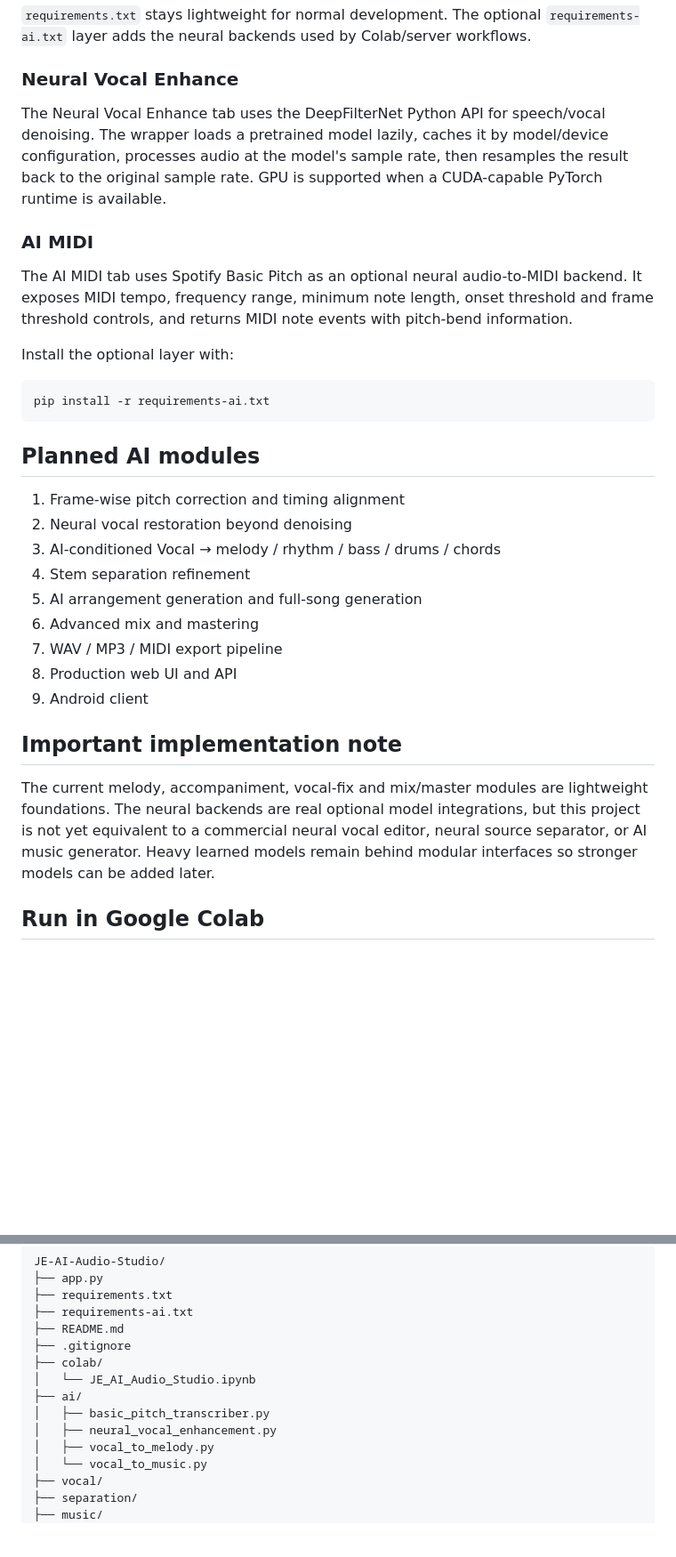
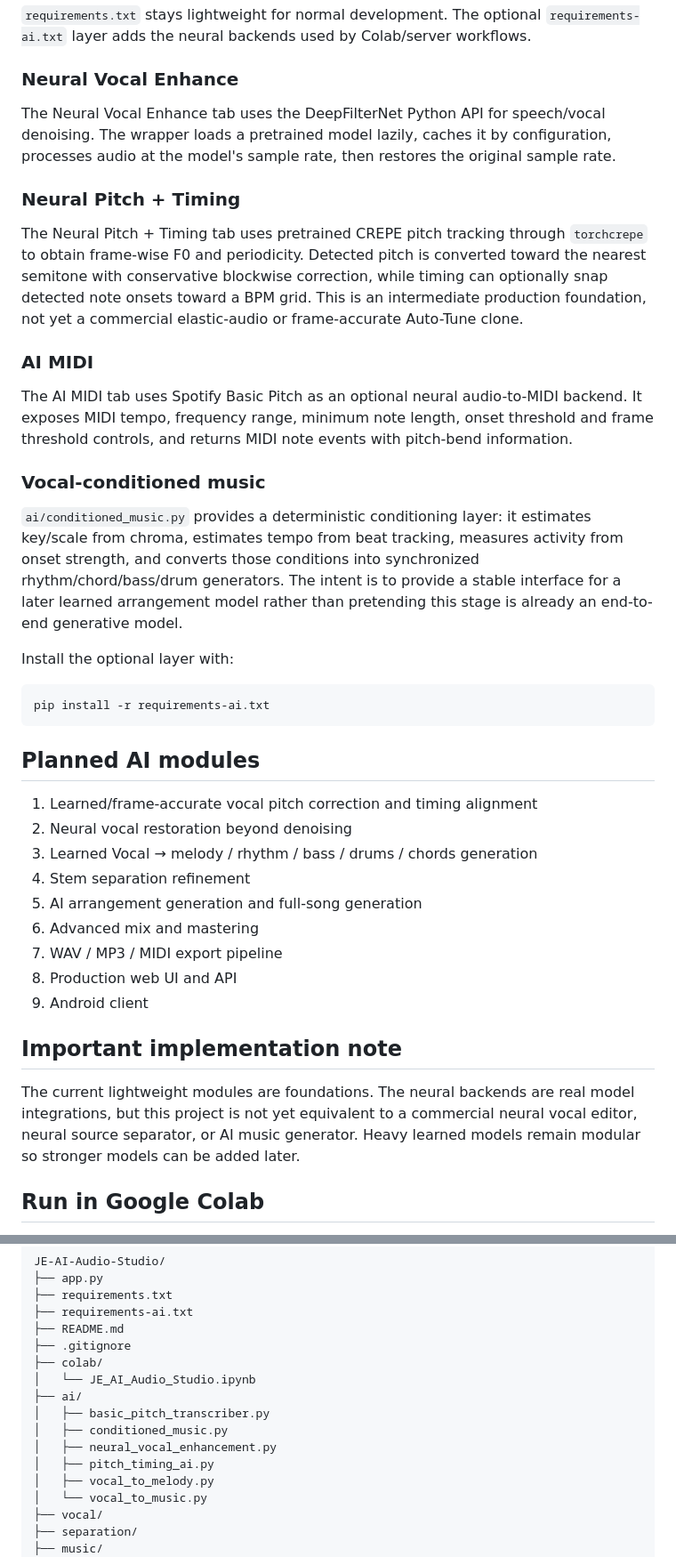
Before and after one commit to jejamalodasi/JE-AI-Audio-Studio, a Markdown page: README.md, 2 parts joined by grey strips. Shown at 89% size. Rendered like a GitHub page; blank space fills up the shorter version.

Commit message:
docs: document neural pitch timing and conditioned music

```diff
--- a/README.md
+++ b/README.md
@@ -33,11 +35,19 @@ The project now has a crash-resistant Gradio workspace plus lightweight DSP, neu
 
 ### Neural Vocal Enhance
 
-The Neural Vocal Enhance tab uses the DeepFilterNet Python API for speech/vocal denoising. The wrapper loads a pretrained model lazily, caches it by model/device configuration, processes audio at the model's sample rate, then resamples the result back to the original sample rate. GPU is supported when a CUDA-capable PyTorch runtime is available.
+The Neural Vocal Enhance tab uses the DeepFilterNet Python API for speech/vocal denoising. The wrapper loads a pretrained model lazily, caches it by configuration, processes audio at the model's sample rate, then restores the original sample rate.
+
+### Neural Pitch + Timing
+
+The Neural Pitch + Timing tab uses pretrained CREPE pitch tracking through `torchcrepe` to obtain frame-wise F0 and periodicity. Detected pitch is converted toward the nearest semitone with conservative blockwise correction, while timing can optionally snap detected note onsets toward a BPM grid. This is an intermediate production foundation, not yet a commercial elastic-audio or frame-accurate Auto-Tune clone.
 
 ### AI MIDI
 
 The AI MIDI tab uses Spotify Basic Pitch as an optional neural audio-to-MIDI backend. It exposes MIDI tempo, frequency range, minimum note length, onset threshold and frame threshold controls, and returns MIDI note events with pitch-bend information.
+
+### Vocal-conditioned music
+
+`ai/conditioned_music.py` provides a deterministic conditioning layer: it estimates key/scale from chroma, estimates tempo from beat tracking, measures activity from onset strength, and converts those conditions into synchronized rhythm/chord/bass/drum generators. The intent is to provide a stable interface for a later learned arrangement model rather than pretending this stage is already an end-to-end generative model.
 
 Install the optional layer with:
 
@@ -47,9 +57,9 @@ pip install -r requirements-ai.txt
 
 ## Planned AI modules
 
-1. Frame-wise pitch correction and timing alignment
+1. Learned/frame-accurate vocal pitch correction and timing alignment
 2. Neural vocal restoration beyond denoising
-3. AI-conditioned Vocal → melody / rhythm / bass / drums / chords
+3. Learned Vocal → melody / rhythm / bass / drums / chords generation
 4. Stem separation refinement
 5. AI arrangement generation and full-song generation
 6. Advanced mix and mastering
@@ -59,7 +69,7 @@ pip install -r requirements-ai.txt
 
 ## Important implementation note
 
-The current melody, accompaniment, vocal-fix and mix/master modules are lightweight foundations. The neural backends are real optional model integrations, but this project is not yet equivalent to a commercial neural vocal editor, neural source separator, or AI music generator. Heavy learned models remain behind modular interfaces so stronger models can be added later.
+The current lightweight modules are foundations. The neural backends are real model integrations, but this project is not yet equivalent to a commercial neural vocal editor, neural source separator, or AI music generator. Heavy learned models remain modular so stronger models can be added later.
 
 ## Run in Google Colab
 
@@ -92,7 +102,9 @@ JE-AI-Audio-Studio/
 │   └── JE_AI_Audio_Studio.ipynb
 ├── ai/
 │   ├── basic_pitch_transcriber.py
+│   ├── conditioned_music.py
 │   ├── neural_vocal_enhancement.py
+│   ├── pitch_timing_ai.py
 │   ├── vocal_to_melody.py
 │   └── vocal_to_music.py
 ├── vocal/
```
Also changed, not shown: other parts of README.md (+3 -1 lines).
